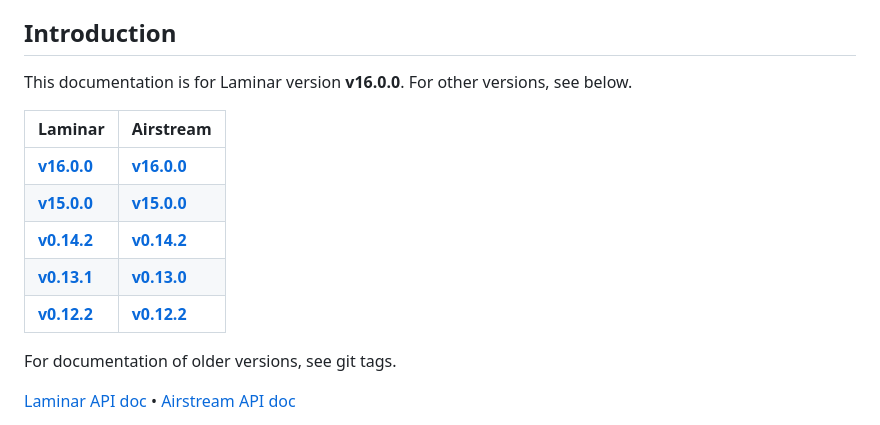
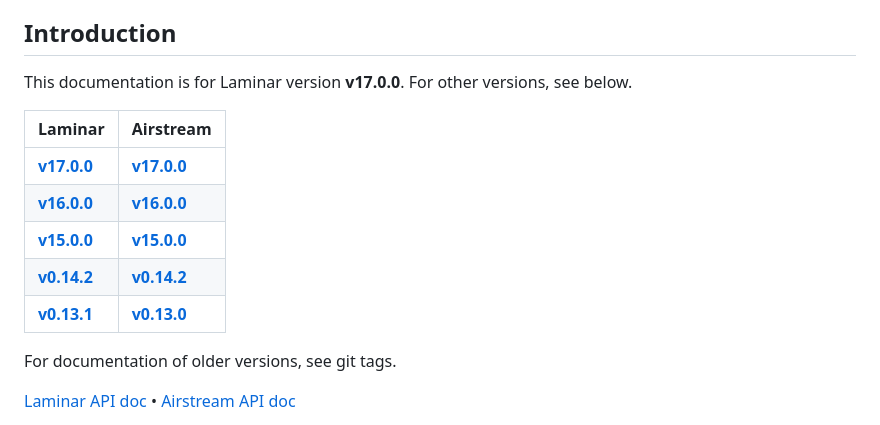
Before and after one commit to raquo/Laminar, a Markdown page: website/docs/documentation.md, the part around the change. Rendered like a GitHub page.

Commit message:
Docs: Update version table

```diff
--- a/website/docs/documentation.md
+++ b/website/docs/documentation.md
@@ -87,15 +87,15 @@ title: Documentation
 
 ## Introduction
 
-This documentation is for Laminar version **v16.0.0**. For other versions, see below.
+This documentation is for Laminar version **v17.0.0**. For other versions, see below.
 
 | Laminar                                                                            | Airstream                                                                |
 |:-----------------------------------------------------------------------------------|:-------------------------------------------------------------------------|
+| **[v17.0.0](https://github.com/raquo/Laminar/blob/v17.0.0/docs/Documentation.md)** | **[v17.0.0](https://github.com/raquo/Airstream/blob/v17.0.0/README.md)** |
 | **[v16.0.0](https://github.com/raquo/Laminar/blob/v16.0.0/docs/Documentation.md)** | **[v16.0.0](https://github.com/raquo/Airstream/blob/v16.0.0/README.md)** |
 | **[v15.0.0](https://github.com/raquo/Laminar/blob/v15.0.0/docs/Documentation.md)** | **[v15.0.0](https://github.com/raquo/Airstream/blob/v15.0.0/README.md)** |
 | **[v0.14.2](https://github.com/raquo/Laminar/blob/v0.14.2/docs/Documentation.md)** | **[v0.14.2](https://github.com/raquo/Airstream/blob/v0.14.2/README.md)** |
 | **[v0.13.1](https://github.com/raquo/Laminar/blob/v0.13.1/docs/Documentation.md)** | **[v0.13.0](https://github.com/raquo/Airstream/blob/v0.13.0/README.md)** |
-| **[v0.12.2](https://github.com/raquo/Laminar/blob/v0.12.2/docs/Documentation.md)** | **[v0.12.2](https://github.com/raquo/Airstream/blob/v0.12.2/README.md)** |
 
 
 For documentation of older versions, see git tags.
```
